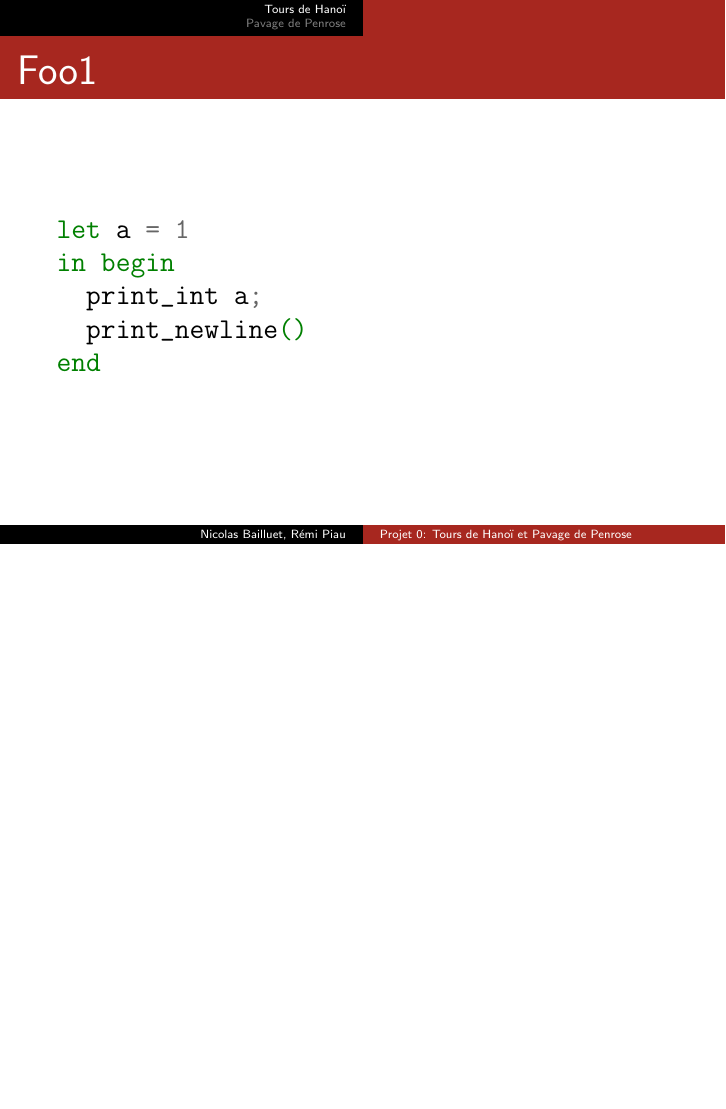
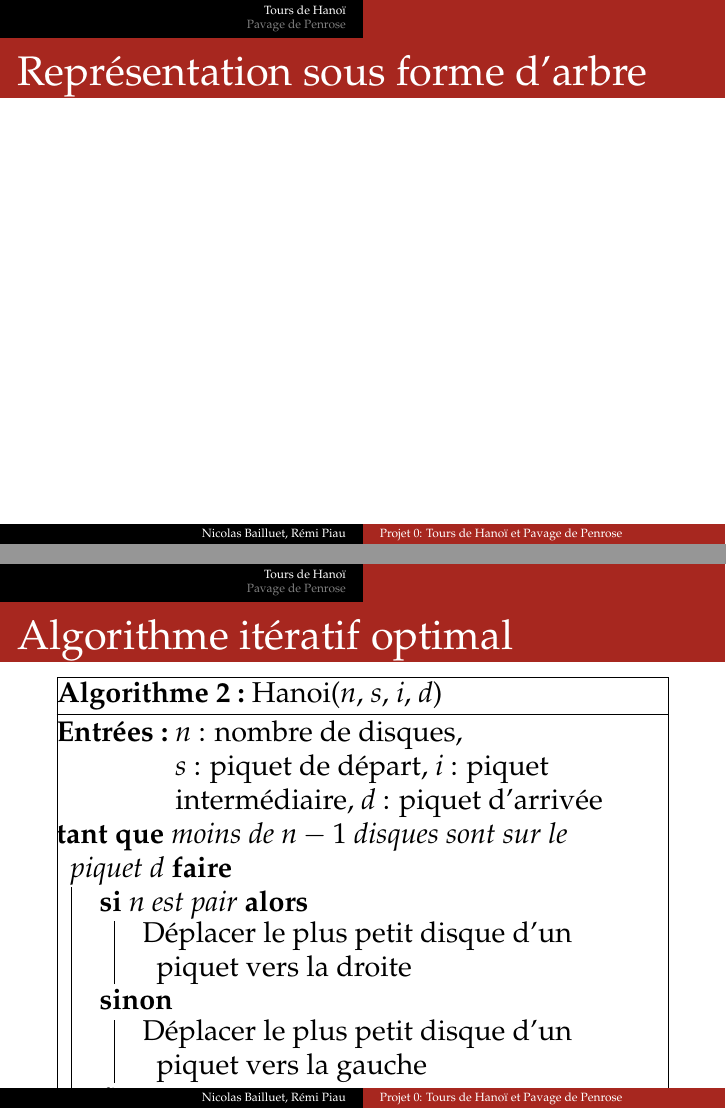
Before and after one commit to reDmiE/L3_prog1_projet0, LaTeX slides (diapo/L3_prog0_diapo.tex): page 3 of 4 before the commit and pages 3 and 4 of 5 after it, the two joined at a grey line, the shorter picture padded with empty space. Compiled offline with pdfLaTeX.

Commit message:
Update diapo

```diff
--- a/diapo/L3_prog0_diapo.tex
+++ b/diapo/L3_prog0_diapo.tex
@@ -1,4 +1,4 @@
-\documentclass[usenames,dvipsnames,14pt]{beamer}%
+\documentclass[usenames,dvipsnames,serif,14pt]{beamer}%
 \usetheme{Copenhagen}%
 \usepackage[utf8]{inputenc}%
 \usepackage[english]{babel}%
@@ -16,6 +16,12 @@
 \usepackage{minted}%
 % load more color name (in conjuction with dvipsname)
 \usepackage{xcolor}
+% for algorithm
+\usepackage[french, onelanguage]{algorithm2e}
+\usepackage{algorithmic}
+
+\RestyleAlgo{boxruled}
+
 \author{Nicolas Bailluet, Rémi Piau}
 \title{Projet 0: Tours de Hanoï et Pavage de Penrose}
 
@@ -49,0 +62,2 @@
+      \Input{$n$ : nombre de disques, \newline
+      $s$ : piquet de départ, \newline
@@ -50,15 +88,27 @@
 \end{frame}
-\section{Tours de Hanoï}
-\begin{frame}[fragile]%{•}
-\frametitle{Foo1}
-\begin{minted}{ocaml}
-let a = 1
-in begin
-  print_int a;
-  print_newline()
-end
-\end{minted}
+
+\begin{frame}{Représentation sous forme d'arbre}
 \end{frame}
+
+\begin{frame}{Algorithme itératif optimal}
+  \begin{algorithm}[H]
+  \SetKwInOut{Input}{Entrées}
+  \caption{Hanoi($n$, $s$, $i$, $d$)}
+  \Input{$n$ : nombre de disques, \newline
+  $s$ : piquet de départ,
+  $i$ : piquet intermédiaire,
+  $d$ : piquet d'arrivée}
+  \While{moins de $n-1$ disques sont sur le piquet $d$}
+  {
+    \eIf{$n$ est pair}
+      {Déplacer le plus petit disque d'un piquet vers la droite}
+      {Déplacer le plus petit disque d'un piquet vers la gauche}
+    Effectuer le seul mouvement qui ne déplace pas le plus petit disque
+  }
+  Déplacer le plus petit disque vers $d$
+  \end{algorithm}
+\end{frame}
+
 \section{Pavage de Penrose}
 \begin{frame}[fragile]%{•}
 \frametitle{Foo2}
```
Also changed, not shown: diapo/L3_prog0_diapo.tex (34 more changed lines).
